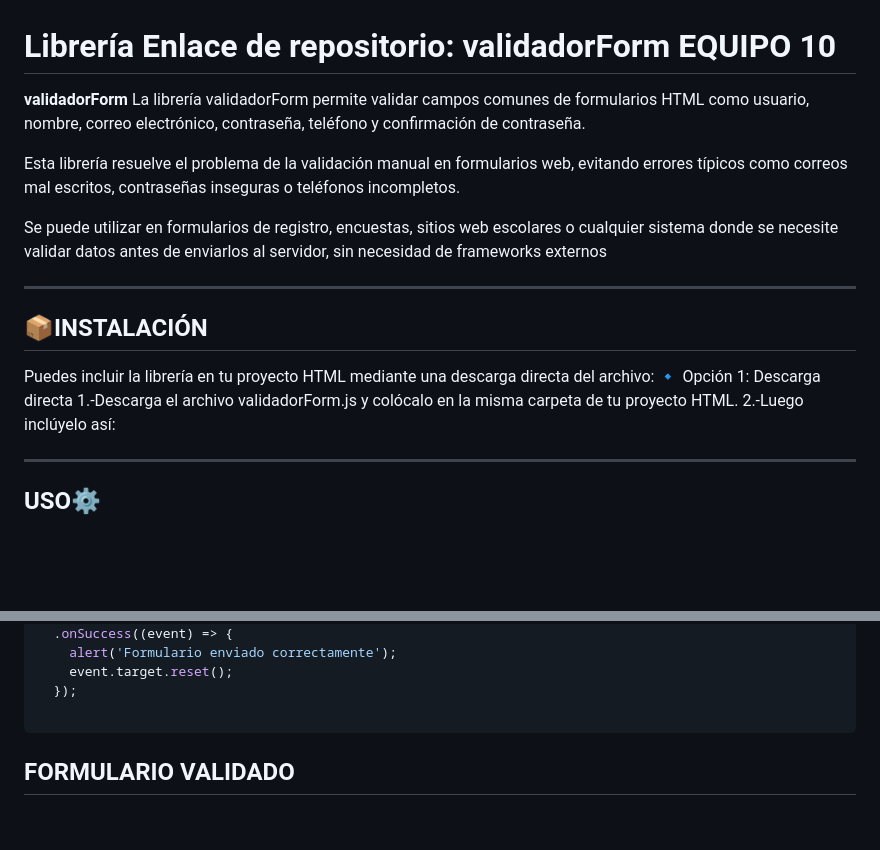
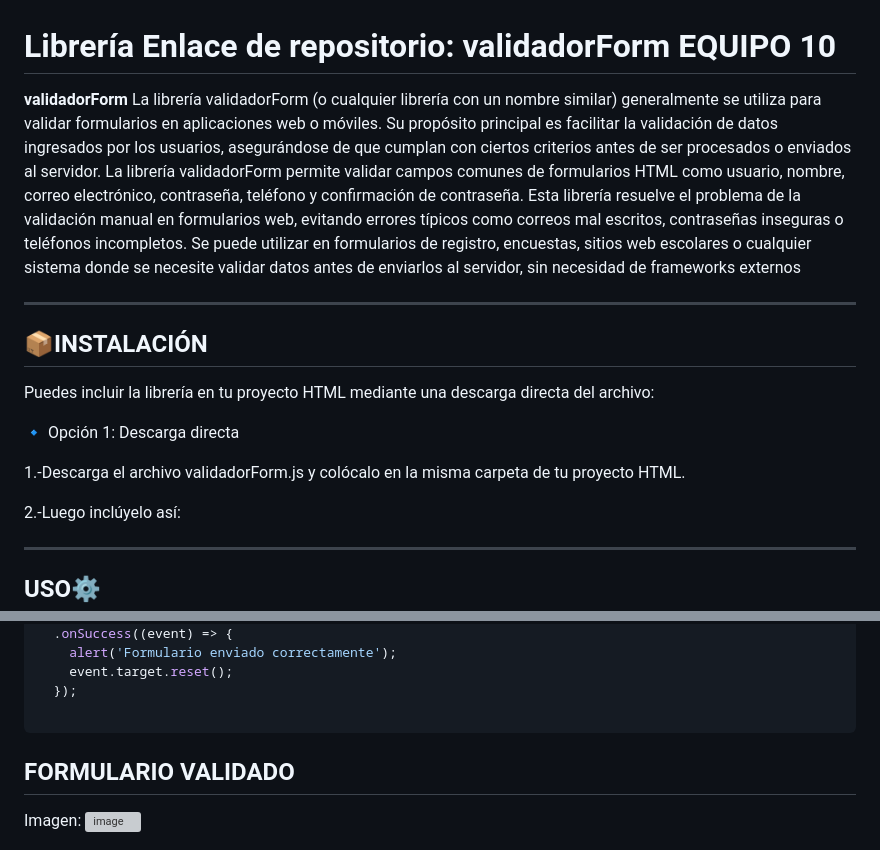
Before and after one commit to YADAI26/mi-libreria.js, a Markdown page: README.md, 2 parts joined by grey strips. Drawn GitHub-style; blank space fills up the shorter version; grey boxes are pictures that could not be loaded.

````diff
--- a/README.md
+++ b/README.md
@@ -1,18 +1,22 @@
 # Librería Enlace de repositorio: validadorForm EQUIPO 10
 
 
-**validadorForm** La librería validadorForm permite validar campos comunes de formularios HTML como usuario, nombre, correo electrónico, contraseña, teléfono y confirmación de contraseña.
-
+**validadorForm**
+La librería validadorForm (o cualquier librería con un nombre similar) generalmente se utiliza para validar formularios en aplicaciones web o móviles.
+Su propósito principal es facilitar la validación de datos ingresados por los usuarios, asegurándose de que cumplan con ciertos criterios antes de ser procesados o enviados al servidor.
+La librería validadorForm permite validar campos comunes de formularios HTML como usuario, nombre, correo electrónico, contraseña, teléfono y confirmación de contraseña.
 Esta librería resuelve el problema de la validación manual en formularios web, evitando errores típicos como correos mal escritos, contraseñas inseguras o teléfonos incompletos.
-
 Se puede utilizar en formularios de registro, encuestas, sitios web escolares o cualquier sistema donde se necesite validar datos antes de enviarlos al servidor, sin necesidad de frameworks externos
 
 ---
 
 ## 📦INSTALACIÓN
 Puedes incluir la librería en tu proyecto HTML mediante una descarga directa del archivo:
+
 🔹 Opción 1: Descarga directa
+
 1.-Descarga el archivo validadorForm.js y colócalo en la misma carpeta de tu proyecto HTML.
+
 2.-Luego inclúyelo así:
 <script src="https://cdn.jsdelivr.net/npm/just-validate@4.2.0/dist/just-validate.production.min.js"></script>
 
@@ -102,7 +106,6 @@ validation
 
 ```
 
-
 ## FORMULARIO VALIDADO
-
+Imagen:
 ![image](https://github.com/user-attachments/assets/ef939461-111f-457e-8d40-e3b2fd311bf7)
````
